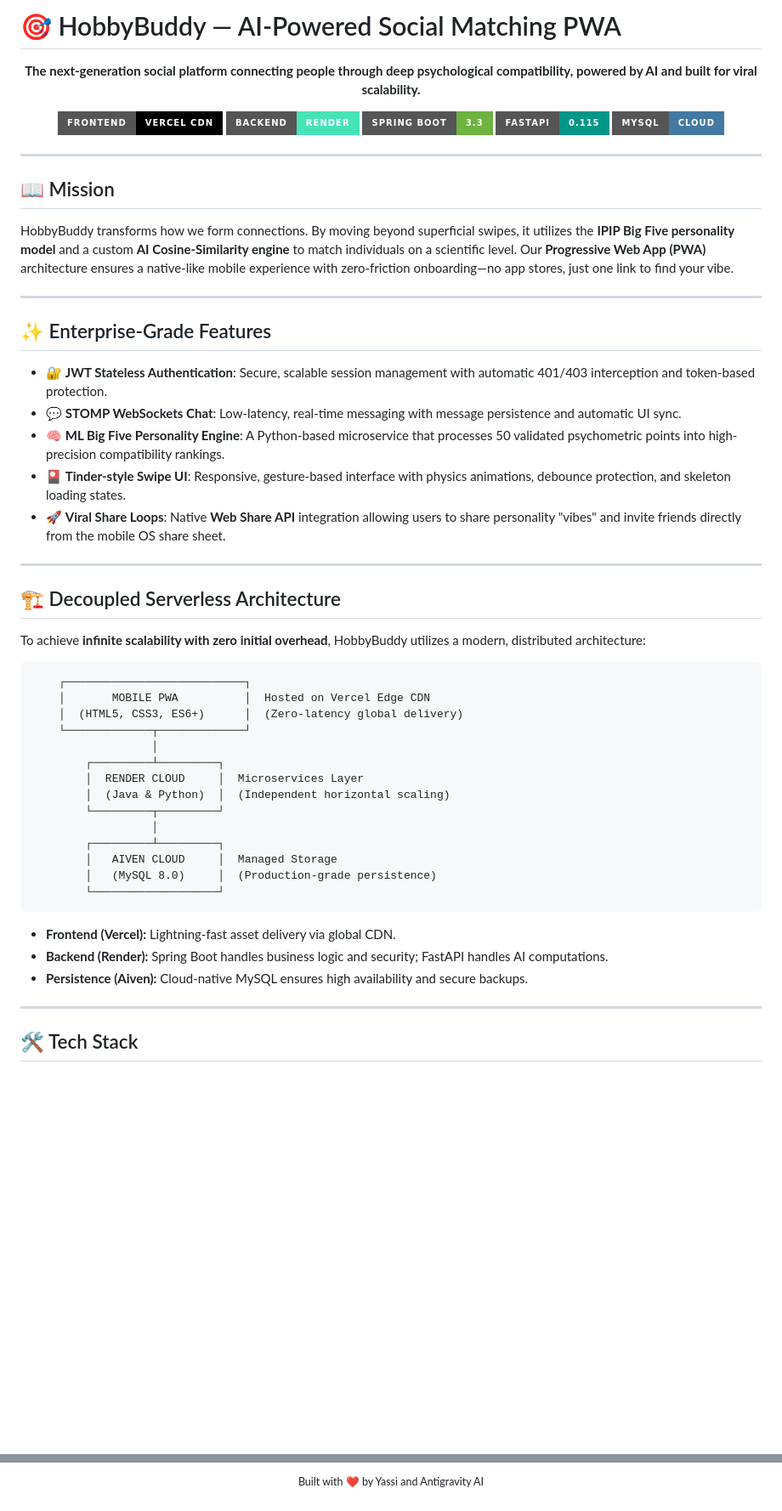
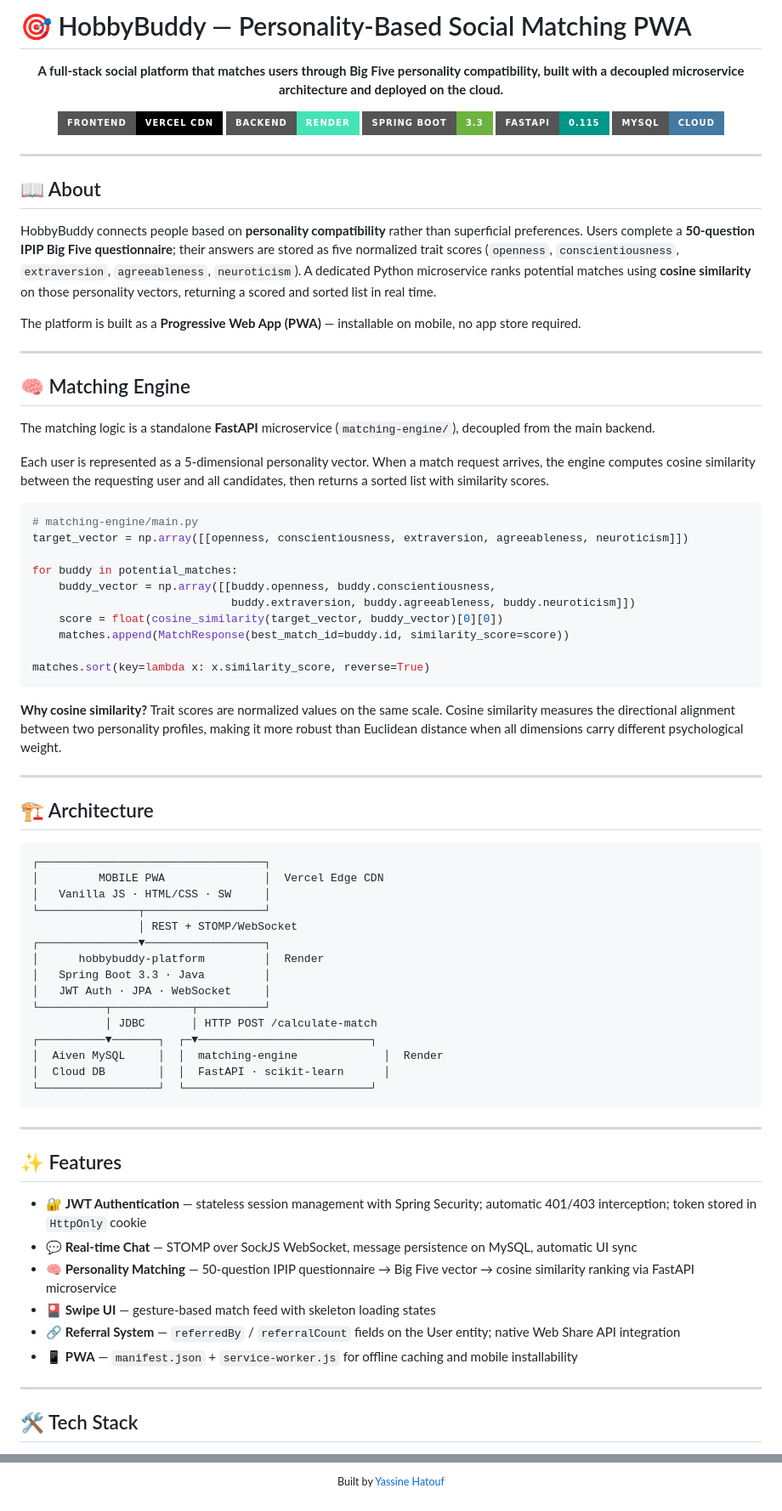
Before and after one commit to Yassi0022/hobbybuddy, a Markdown page: README.md, 2 parts joined by grey strips. Shown at 85% size. Drawn GitHub-style; badges without logos; blank space fills up the shorter version.

Commit message:
Revise README for clarity and detail
Updated project description and features in README.

````diff
--- a/README.md
+++ b/README.md
@@ -1,7 +1,7 @@
-# 🎯 HobbyBuddy — AI-Powered Social Matching PWA
+# 🎯 HobbyBuddy — Personality-Based Social Matching PWA
 
 <p align="center">
-  <strong>The next-generation social platform connecting people through deep psychological compatibility, powered by AI and built for viral scalability.</strong>
+  <strong>A full-stack social platform that matches users through Big Five personality compatibility, built with a decoupled microservice architecture and deployed on the cloud.</strong>
 </p>
 
 <p align="center">
@@ -12,49 +12,71 @@
   <img src="https://img.shields.io/badge/MySQL-Cloud-4479A1?style=for-the-badge&logo=mysql&logoColor=white" alt="MySQL"/>
 </p>
 
----
+***
 
-## 📖 Mission
-HobbyBuddy transforms how we form connections. By moving beyond superficial swipes, it utilizes the **IPIP Big Five personality model** and a custom **AI Cosine-Similarity engine** to match individuals on a scientific level. Our **Progressive Web App (PWA)** architecture ensures a native-like mobile experience with zero-friction onboarding—no app stores, just one link to find your vibe.
+## 📖 About
 
----
+HobbyBuddy connects people based on **personality compatibility** rather than superficial preferences. Users complete a **50-question IPIP Big Five questionnaire**; their answers are stored as five normalized trait scores (`openness`, `conscientiousness`, `extraversion`, `agreeableness`, `neuroticism`). A dedicated Python microservice ranks potential matches using **cosine similarity** on those personality vectors, returning a scored and sorted list in real time.
 
-## ✨ Enterprise-Grade Features
+The platform is built as a **Progressive Web App (PWA)** — installable on mobile, no app store required.
 
-- 🔐 **JWT Stateless Authentication**: Secure, scalable session management with automatic 401/403 interception and token-based protection.
-- 💬 **STOMP WebSockets Chat**: Low-latency, real-time messaging with message persistence and automatic UI sync.
-- 🧠 **ML Big Five Personality Engine**: A Python-based microservice that processes 50 validated psychometric points into high-precision compatibility rankings.
-- 🎴 **Tinder-style Swipe UI**: Responsive, gesture-based interface with physics animations, debounce protection, and skeleton loading states.
-- 🚀 **Viral Share Loops**: Native **Web Share API** integration allowing users to share personality "vibes" and invite friends directly from the mobile OS share sheet.
+***
 
----
+## 🧠 Matching Engine
 
-## 🏗️ Decoupled Serverless Architecture
+The matching logic is a standalone **FastAPI** microservice (`matching-engine/`), decoupled from the main backend.
 
-To achieve **infinite scalability with zero initial overhead**, HobbyBuddy utilizes a modern, distributed architecture:
+Each user is represented as a 5-dimensional personality vector. When a match request arrives, the engine computes cosine similarity between the requesting user and all candidates, then returns a sorted list with similarity scores.
 
-```text
-    ┌───────────────────────────┐
-    │       MOBILE PWA          │  Hosted on Vercel Edge CDN
-    │  (HTML5, CSS3, ES6+)      │  (Zero-latency global delivery)
-    └─────────────┬─────────────┘
-                  │
-        ┌─────────┴─────────┐
-        │  RENDER CLOUD     │  Microservices Layer
-        │  (Java & Python)  │  (Independent horizontal scaling)
-        └─────────┬─────────┘
-                  │
-        ┌─────────┴─────────┐
-        │   AIVEN CLOUD     │  Managed Storage
-        │   (MySQL 8.0)     │  (Production-grade persistence)
-        └───────────────────┘
+```python
+# matching-engine/main.py
+target_vector = np.array([[openness, conscientiousness, extraversion, agreeableness, neuroticism]])
+
+for buddy in potential_matches:
+    buddy_vector = np.array([[buddy.openness, buddy.conscientiousness,
+                              buddy.extraversion, buddy.agreeableness, buddy.neuroticism]])
+    score = float(cosine_similarity(target_vector, buddy_vector)[0][0])
+    matches.append(MatchResponse(best_match_id=buddy.id, similarity_score=score))
+
+matches.sort(key=lambda x: x.similarity_score, reverse=True)
 ```
 
-*   **Frontend (Vercel):** Lightning-fast asset delivery via global CDN.
-*   **Backend (Render):** Spring Boot handles business logic and security; FastAPI handles AI computations.
-*   **Persistence (Aiven):** Cloud-native MySQL ensures high availability and secure backups.
+**Why cosine similarity?** Trait scores are normalized values on the same scale. Cosine similarity measures the directional alignment between two personality profiles, making it more robust than Euclidean distance when all dimensions carry different psychological weight.
 
----
+***
+
+## 🏗️ Architecture
+
+```
+┌──────────────────────────────────┐
+│         MOBILE PWA               │  Vercel Edge CDN
+│   Vanilla JS · HTML/CSS · SW     │
+└───────────────┬──────────────────┘
+                │ REST + STOMP/WebSocket
+┌───────────────▼──────────────────┐
+│      hobbybuddy-platform         │  Render
+│   Spring Boot 3.3 · Java         │
+│   JWT Auth · JPA · WebSocket     │
+└──────────┬────────────┬──────────┘
+           │ JDBC       │ HTTP POST /calculate-match
+┌──────────▼───────┐  ┌─▼──────────────────────────┐
+│  Aiven MySQL     │  │  matching-engine             │  Render
+│  Cloud DB        │  │  FastAPI · scikit-learn      │
+└──────────────────┘  └────────────────────────────┘
+```
+
+***
+
+## ✨ Features
+
+- 🔐 **JWT Authentication** — stateless session management with Spring Security; automatic 401/403 interception; token stored in `HttpOnly` cookie
+- 💬 **Real-time Chat** — STOMP over SockJS WebSocket, message persistence on MySQL, automatic UI sync
+- 🧠 **Personality Matching** — 50-question IPIP questionnaire → Big Five vector → cosine similarity ranking via FastAPI microservice
+- 🎴 **Swipe UI** — gesture-based match feed with skeleton loading states
+- 🔗 **Referral System** — `referredBy` / `referralCount` fields on the User entity; native Web Share API integration
+- 📱 **PWA** — `manifest.json` + `service-worker.js` for offline caching and mobile installability
+
+***
 
 ## 🛠️ Tech Stack
 
@@ -101,4 +172,4 @@ This project is open-source and available under the **MIT License**.
 
 <p align="center">
-  <sub>Built with ❤️ by Yassi and Antigravity AI</sub>
+  <sub>Built by <a href="https://github.com/Yassi0022">Yassine Hatouf</a></sub>
 </p>
````
Also changed, not shown: other parts of README.md (+76 -27 lines).
